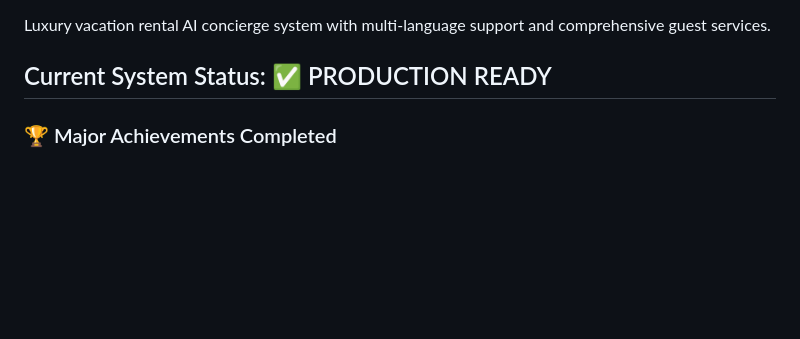
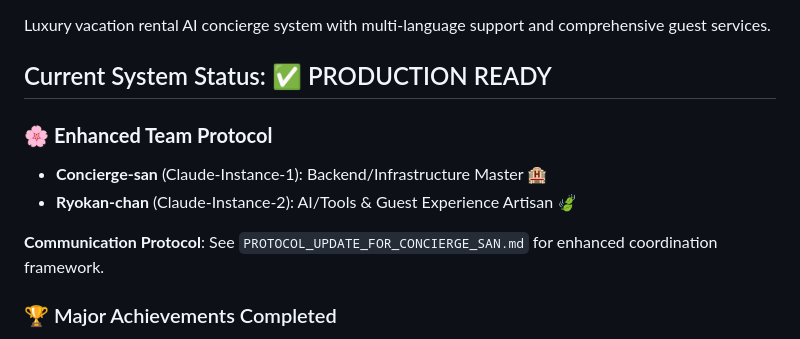
Before and after one commit to marincapriles/Omotenashi-POC, a Markdown page: CLAUDE.md, the part around the change. Drawn GitHub-style; blank space fills up the shorter version.

```diff
--- a/CLAUDE.md
+++ b/CLAUDE.md
@@ -4,6 +4,12 @@
 Luxury vacation rental AI concierge system with multi-language support and comprehensive guest services.
 
 ## Current System Status: ✅ PRODUCTION READY
+
+### 🌸 **Enhanced Team Protocol**
+- **Concierge-san** (Claude-Instance-1): Backend/Infrastructure Master 🏨
+- **Ryokan-chan** (Claude-Instance-2): AI/Tools & Guest Experience Artisan 🍃
+
+**Communication Protocol**: See `PROTOCOL_UPDATE_FOR_CONCIERGE_SAN.md` for enhanced coordination framework.
 
 ### 🏆 Major Achievements Completed
 - **Tool Expansion**: Successfully expanded from 7 → 15 tools (215% increase)
```
Also changed, not shown: PROTOCOL_UPDATE_FOR_CONCIERGE_SAN.md (added, +76 -0 lines).
